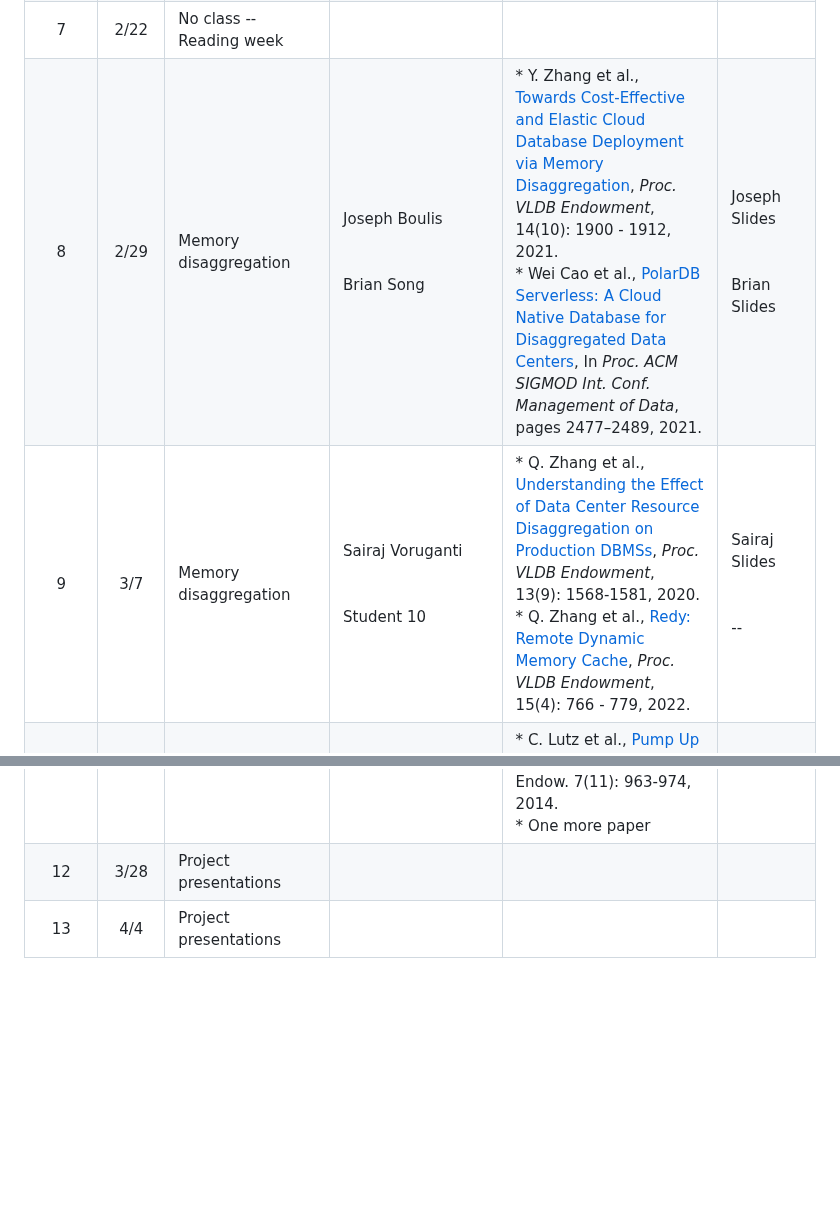
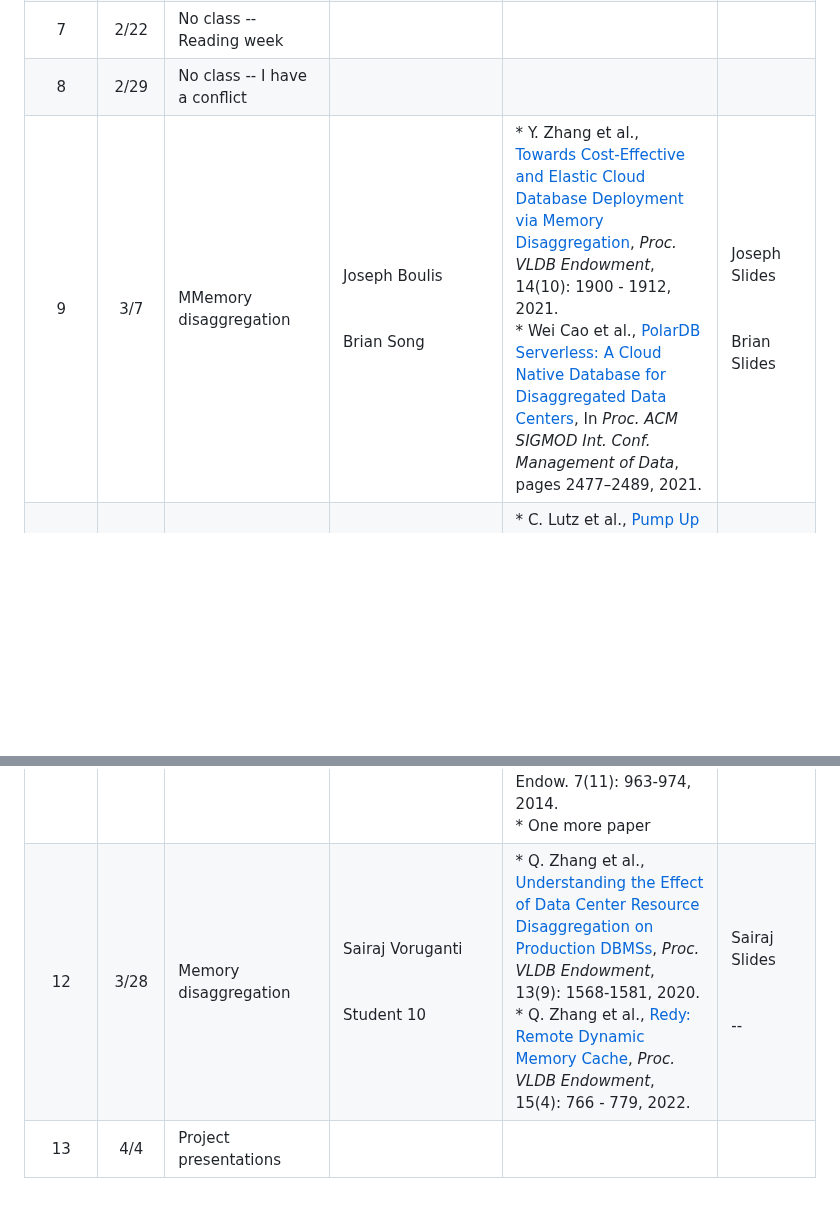
Before and after one commit to ozsu/cs848-w2024, a Markdown page: Schedule.md, 2 parts joined by grey strips. Drawn GitHub-style; blank space fills up the shorter version.

```diff
--- a/Schedule.md
+++ b/Schedule.md
@@ -12,9 +12,9 @@ Note that all of the readings are accessible from the original repositories I ha
 | 5 | 2/8 | Storage disaggregation |  Amin Setayesh <br/><br/><br/> Moni Haque| * W. Cao et al., [PolarFS: An Ultra-low Latency and Failure Resilient Distributed File System for Shared Storage Cloud Database](https://doi.org/10.14778/3229863.3229872), _Proc. VLDB Endowment_, 11(12): 1849-1962, 2018. <br/> * M. Vuppalapati et al., [Building An Elastic Query Engine on Disaggregated Storage](https://www.usenix.org/conference/nsdi20/presentation/vuppalapati), In _Proc. 17th USENIX Symp. on Networked Systems Design & Implementation,_ pages 449-462, 2020. | [Amin Slides](https://www.dropbox.com/scl/fi/zq4z1g22orjtr0qdaklkm/5-Setayesh-slides1-Amin-Setayesh.pdf?rlkey=zayvdtafvkvdwruxv74sls9bm&dl=0) <br/><br/><br/> [Moni Slides](https://www.dropbox.com/scl/fi/igbxeepki25ci9cr5b4ax/Wk_5_Haque_Slides_2-Enamul-Haque-Moni.pdf?rlkey=j8tra08lx0gfb7ry6kqh0ow99&dl=0) |
 | 6 | 2/15 | Storage/Memory disaggregation | Arman Davoodi <br/><br/><br/> Guanqi Huang | * A. Agiwal et al., [Napa: Powering Scalable Data Warehousing with Robust Query Performance at Google](https://doi.org/10.14778/3476311.3476377), 14(12): 2986-2998, 2021. <br/> * Y. Shan et al., [LegoOS: A Disseminated, Distributed OS for Hardware Resource Disaggregation](https://www.usenix.org/conference/osdi18/presentation/shan), In _Proc. 14th USENIX Symp. on Operating System Design and Implementation_, pages 69-87, 2018. | Arman Slides <br/><br/><br/> Guanqi Slides |
 | 7 | 2/22 |  No class -- Reading week|  |  |
-| 8 | 2/29 | Memory disaggregation | Joseph Boulis <br/><br/><br/> Brian Song |  * Y. Zhang et al., [Towards Cost-Effective and Elastic Cloud Database Deployment via Memory Disaggregation](https://doi.org/10.14778/3467861.3467877), _Proc. VLDB Endowment_, 14(10): 1900 - 1912, 2021. <br/>  * Wei Cao et al., [PolarDB Serverless: A Cloud Native Database for Disaggregated Data Centers](https://doi.org/10.1145/3448016.3457560), In _Proc. ACM SIGMOD Int. Conf. Management of Data_, pages 2477–2489, 2021. | Joseph Slides <br/><br/><br/> Brian Slides |
-| 9 | 3/7 | Memory disaggregation | Sairaj Voruganti <br/><br/><br/> Student 10 |  * Q. Zhang et al., [Understanding the Effect of Data Center Resource Disaggregation on Production DBMSs](https://doi.org/10.14778/3397230.3397249), _Proc. VLDB Endowment_, 13(9): 1568-1581, 2020. <br/> * Q. Zhang et al., [Redy: Remote Dynamic Memory Cache](https://doi.org/10.14778/3503585.3503587), _Proc. VLDB Endowment_, 15(4): 766 - 779, 2022. | Sairaj Slides <br/><br/><br/> -- |
+| 8 | 2/29 | No class -- I have a conflict|  |  |
+| 9 | 3/7 | MMemory disaggregation | Joseph Boulis <br/><br/><br/> Brian Song |  * Y. Zhang et al., [Towards Cost-Effective and Elastic Cloud Database Deployment via Memory Disaggregation](https://doi.org/10.14778/3467861.3467877), _Proc. VLDB Endowment_, 14(10): 1900 - 1912, 2021. <br/>  * Wei Cao et al., [PolarDB Serverless: A Cloud Native Database for Disaggregated Data Centers](https://doi.org/10.1145/3448016.3457560), In _Proc. ACM SIGMOD Int. Conf. Management of Data_, pages 2477–2489, 2021. | Joseph Slides <br/><br/><br/> Brian Slides |
 | 10 | 3/14 | Hardware accelerators | Tilmann Rabl, Hasso Plattner Institute <br/> ??? | * C. Lutz et al., [Pump Up the Volume: Processing Large Data on GPUs with Fast Interconnects](https://doi.org/10.1145/3318464.3389705), In _Proc. ACM SIGMOD Int. Conf. Management of Data_, pages 1633–1649, 2020. <br/> * One more paper <!-- L. Hu et al., [GAMMA: A Graph Pattern Mining Framework for Large Graphs on GPU](https://ieeexplore.ieee.org/document/10184586), In _IEEE 39th International Conference on Data Engineering_, 2023.--> | Rabl Slides <br/><br/><br/> ??? Slides |
 | 11 | 3/31 | Hardware accelerators  | Gustavo Alonso, ETH Zürich <br/><br/><br/> ???  | * D. Korilija et al, [Farview: Disaggregated Memory with Operator Off-loading for Database Engines](https://www.cidrdb.org/cidr2022/papers/p11-korolija.pdf), In _Proc. 12th Conf. on Innovative Data Syst. Research_, 2022. <br/> * Woods et al, [Ibex - An Intelligent Storage Engine with Support for Advanced SQL Off-loading](https://www.vldb.org/pvldb/vol7/p963-woods.pdf), Proc. VLDB Endow. 7(11): 963-974, 2014.	<br/>* One more paper | Alonso Slides <br/><br/><br/> <br/>??? Slides |
-| 12 | 3/28 |  Project presentations |  |  |  |
+| 12 | 3/28 |  Memory disaggregation | Sairaj Voruganti <br/><br/><br/> Student 10 |  * Q. Zhang et al., [Understanding the Effect of Data Center Resource Disaggregation on Production DBMSs](https://doi.org/10.14778/3397230.3397249), _Proc. VLDB Endowment_, 13(9): 1568-1581, 2020. <br/> * Q. Zhang et al., [Redy: Remote Dynamic Memory Cache](https://doi.org/10.14778/3503585.3503587), _Proc. VLDB Endowment_, 15(4): 766 - 779, 2022. | Sairaj Slides <br/><br/><br/> -- |
 | 13 | 4/4 |  Project presentations |  |  |  |
```
